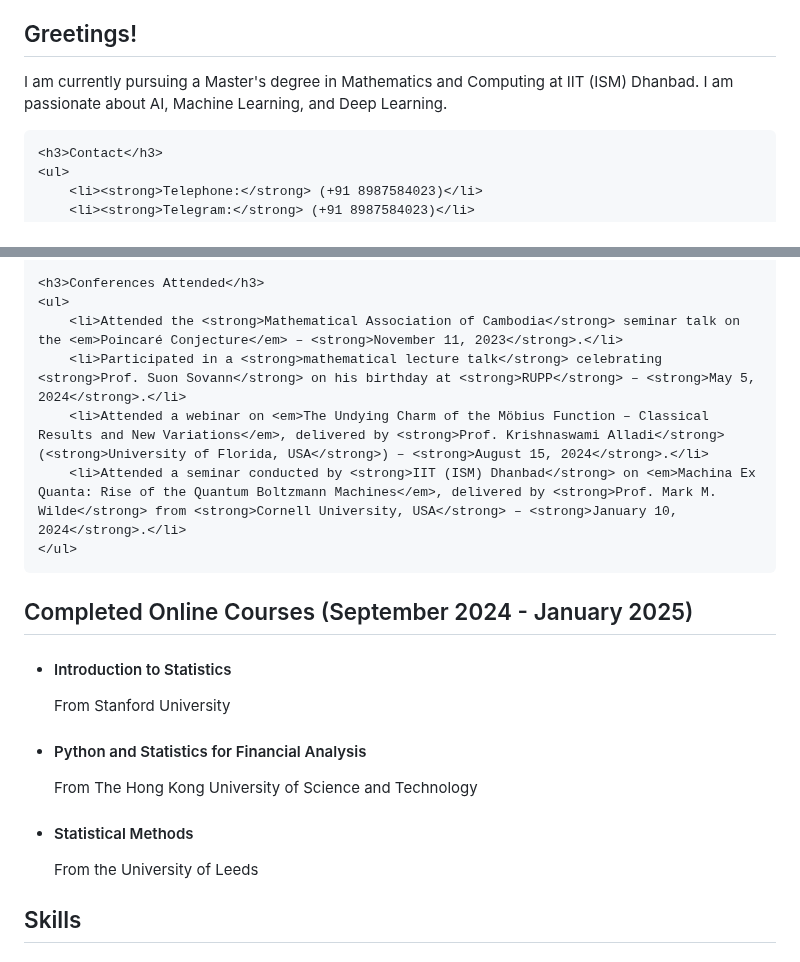
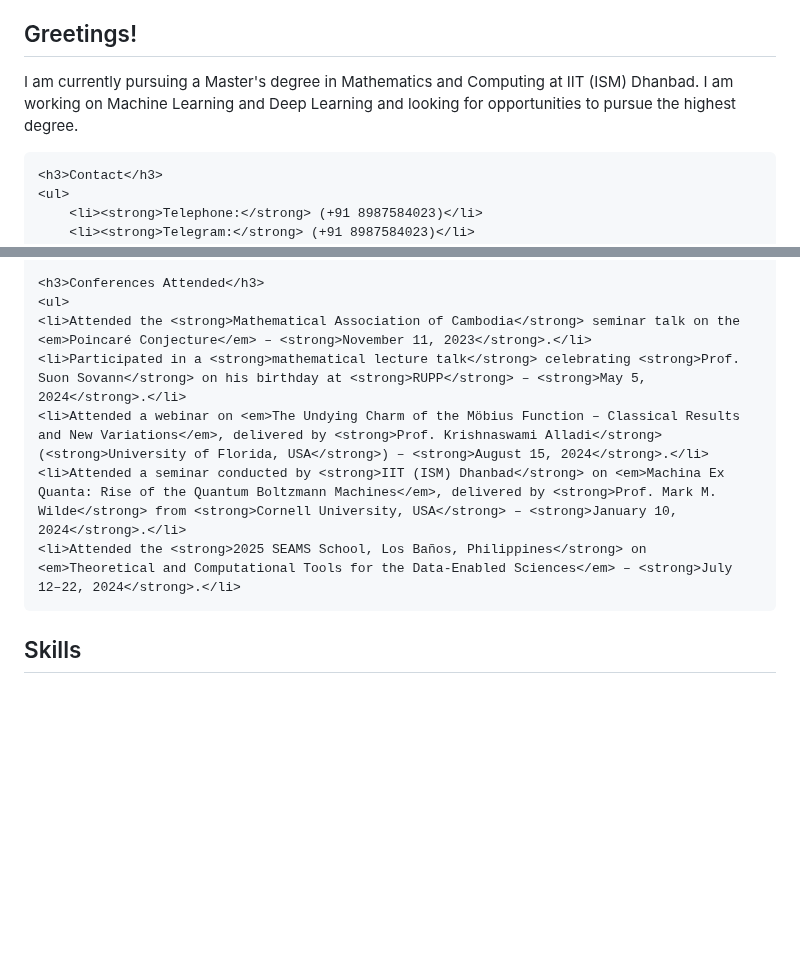
Before and after one commit to Sereyvattanak/SuonSereyvattanak, a Markdown page: README.md, 2 parts joined by grey strips. Drawn GitHub-style; blank space fills up the shorter version.

Commit message:
Update README.md
Sereyvattanak Suon

```diff
--- a/README.md
+++ b/README.md
@@ -59,8 +59,7 @@
 <section>
     <h2>Greetings!</h2>
     <p>
-        I am currently pursuing a Master's degree in Mathematics and Computing at IIT (ISM) Dhanbad.
-        I am passionate about AI, Machine Learning, and Deep Learning.
+        I am currently pursuing a Master's degree in Mathematics and Computing at IIT (ISM) Dhanbad. I am working on Machine Learning and Deep Learning and looking for opportunities to pursue the highest degree.
     </p>
 
     <h3>Contact</h3>
@@ -89,29 +88,13 @@
 
     <h3>Conferences Attended</h3>
     <ul>
-        <li>Attended the <strong>Mathematical Association of Cambodia</strong> seminar talk on the <em>Poincaré Conjecture</em> – <strong>November 11, 2023</strong>.</li>
-        <li>Participated in a <strong>mathematical lecture talk</strong> celebrating <strong>Prof. Suon Sovann</strong> on his birthday at <strong>RUPP</strong> – <strong>May 5, 2024</strong>.</li>
-        <li>Attended a webinar on <em>The Undying Charm of the Möbius Function – Classical Results and New Variations</em>, delivered by <strong>Prof. Krishnaswami Alladi</strong> (<strong>University of Florida, USA</strong>) – <strong>August 15, 2024</strong>.</li>
-        <li>Attended a seminar conducted by <strong>IIT (ISM) Dhanbad</strong> on <em>Machina Ex Quanta: Rise of the Quantum Boltzmann Machines</em>, delivered by <strong>Prof. Mark M. Wilde</strong> from <strong>Cornell University, USA</strong> – <strong>January 10, 2024</strong>.</li>
-    </ul>
-</section>
+    <li>Attended the <strong>Mathematical Association of Cambodia</strong> seminar talk on the <em>Poincaré Conjecture</em> – <strong>November 11, 2023</strong>.</li>
+    <li>Participated in a <strong>mathematical lecture talk</strong> celebrating <strong>Prof. Suon Sovann</strong> on his birthday at <strong>RUPP</strong> – <strong>May 5, 2024</strong>.</li>
+    <li>Attended a webinar on <em>The Undying Charm of the Möbius Function – Classical Results and New Variations</em>, delivered by <strong>Prof. Krishnaswami Alladi</strong> (<strong>University of Florida, USA</strong>) – <strong>August 15, 2024</strong>.</li>
+    <li>Attended a seminar conducted by <strong>IIT (ISM) Dhanbad</strong> on <em>Machina Ex Quanta: Rise of the Quantum Boltzmann Machines</em>, delivered by <strong>Prof. Mark M. Wilde</strong> from <strong>Cornell University, USA</strong> – <strong>January 10, 2024</strong>.</li>
+    <li>Attended the <strong>2025 SEAMS School, Los Baños, Philippines</strong> on <em>Theoretical and Computational Tools for the Data-Enabled Sciences</em> – <strong>July 12–22, 2024</strong>.</li>
+</ul>
 
-<section>
-    <h2>Completed Online Courses (September 2024 - January 2025)</h2>
-    <ul>
-        <li>
-            <h4>Introduction to Statistics</h4>
-            <p>From Stanford University</p>
-        </li>
-        <li>
-            <h4>Python and Statistics for Financial Analysis</h4>
-            <p>From The Hong Kong University of Science and Technology</p>
-        </li>
-        <li>
-            <h4>Statistical Methods</h4>
-            <p>From the University of Leeds</p>
-        </li>
-    </ul>
 </section>
 
 <section class="skills-section">
```
Also changed, not shown: other parts of README.md (+1 -1 lines).
